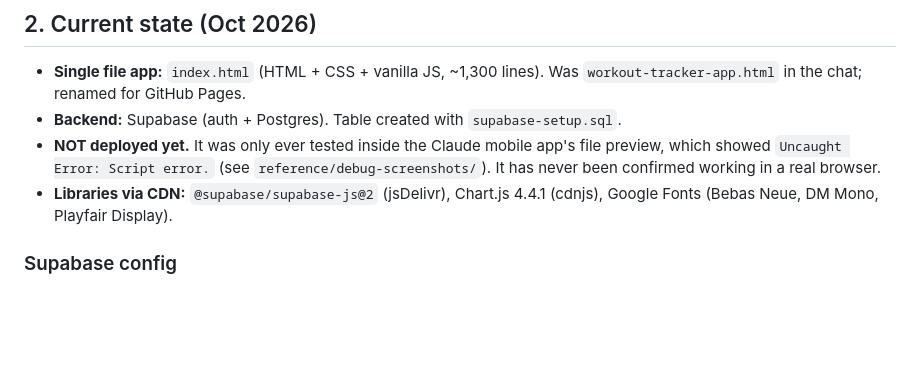
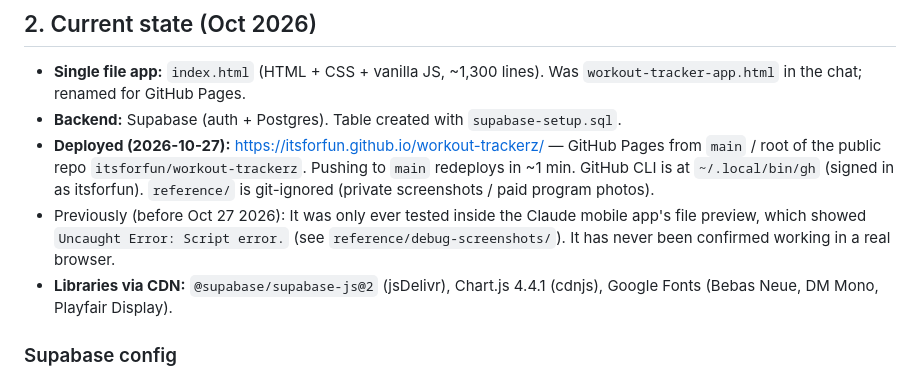
Before and after one commit to itsforfun/workout-trackerz, a Markdown page: CLAUDE.md, the part around the change. Drawn GitHub-style; blank space fills up the shorter version.

Commit message:
Record deployed URL in CLAUDE.md
Co-Authored-By: Claude Opus 5.5 <noreply@anthropic.com>

```diff
--- a/CLAUDE.md
+++ b/CLAUDE.md
@@ -26,7 +26,8 @@ Build a **real multi-user workout-tracking app** that:
 
 - **Single file app:** `index.html` (HTML + CSS + vanilla JS, ~1,300 lines). Was `workout-tracker-app.html` in the chat; renamed for GitHub Pages.
 - **Backend:** Supabase (auth + Postgres). Table created with `supabase-setup.sql`.
-- **NOT deployed yet.** It was only ever tested inside the Claude mobile app's file preview, which showed `Uncaught Error: Script error.` (see `reference/debug-screenshots/`). It has never been confirmed working in a real browser.
+- **Deployed (2026-10-27):** https://itsforfun.github.io/workout-trackerz/ — GitHub Pages from `main` / root of the public repo `itsforfun/workout-trackerz`. Pushing to `main` redeploys in ~1 min. GitHub CLI is at `~/.local/bin/gh` (signed in as itsforfun). `reference/` is git-ignored (private screenshots / paid program photos).
+- Previously (before Oct 27 2026): It was only ever tested inside the Claude mobile app's file preview, which showed `Uncaught Error: Script error.` (see `reference/debug-screenshots/`). It has never been confirmed working in a real browser.
 - **Libraries via CDN:** `@supabase/supabase-js@2` (jsDelivr), Chart.js 4.4.1 (cdnjs), Google Fonts (Bebas Neue, DM Mono, Playfair Display).
 
 ### Supabase config
```
